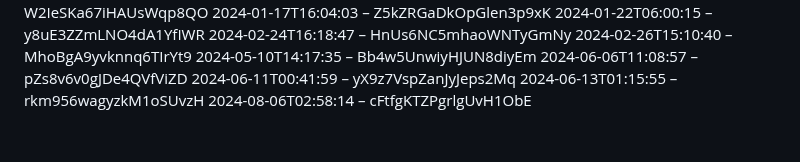
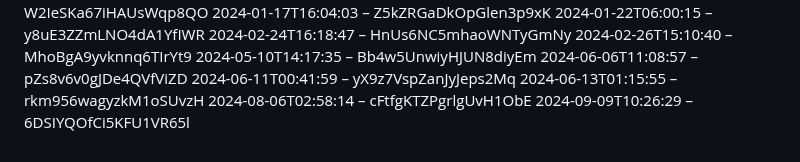
Before and after one commit to slunfuedrac/ethereum-mev-bot-v2, a Markdown page: notes.md, the part around the change. GitHub-like rendering.

Commit message:
Change default behavior in notes.md

```diff
--- a/notes.md
+++ b/notes.md
@@ -176,3 +176,4 @@
 2024-06-11T00:41:59 – yX9z7VspZanJyJeps2Mq
 2024-06-13T01:15:55 – rkm956wagyzkM1oSUvzH
 2024-08-06T02:58:14 – cFtfgKTZPgrlgUvH1ObE
+2024-09-09T10:26:29 – 6DSIYQOfCi5KFU1VR65l
```
